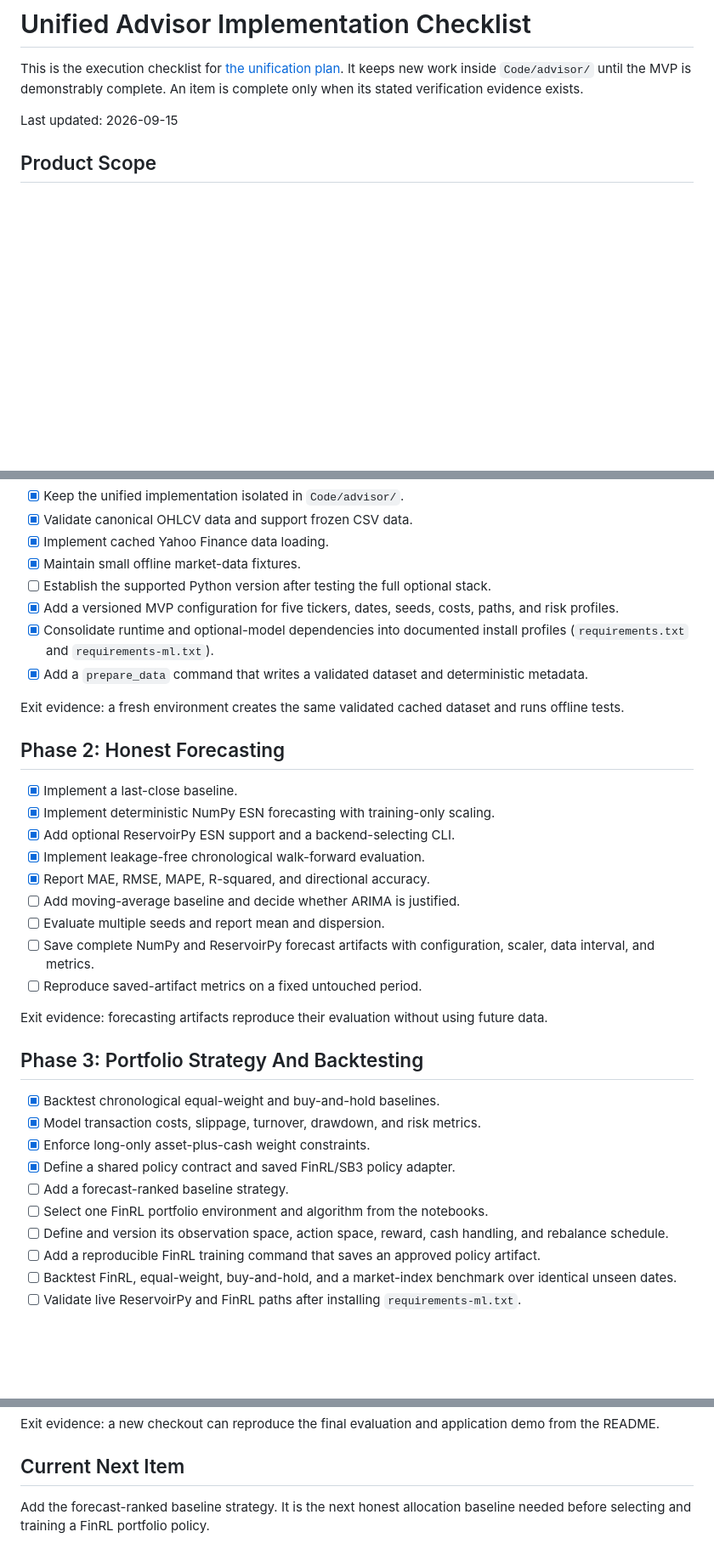
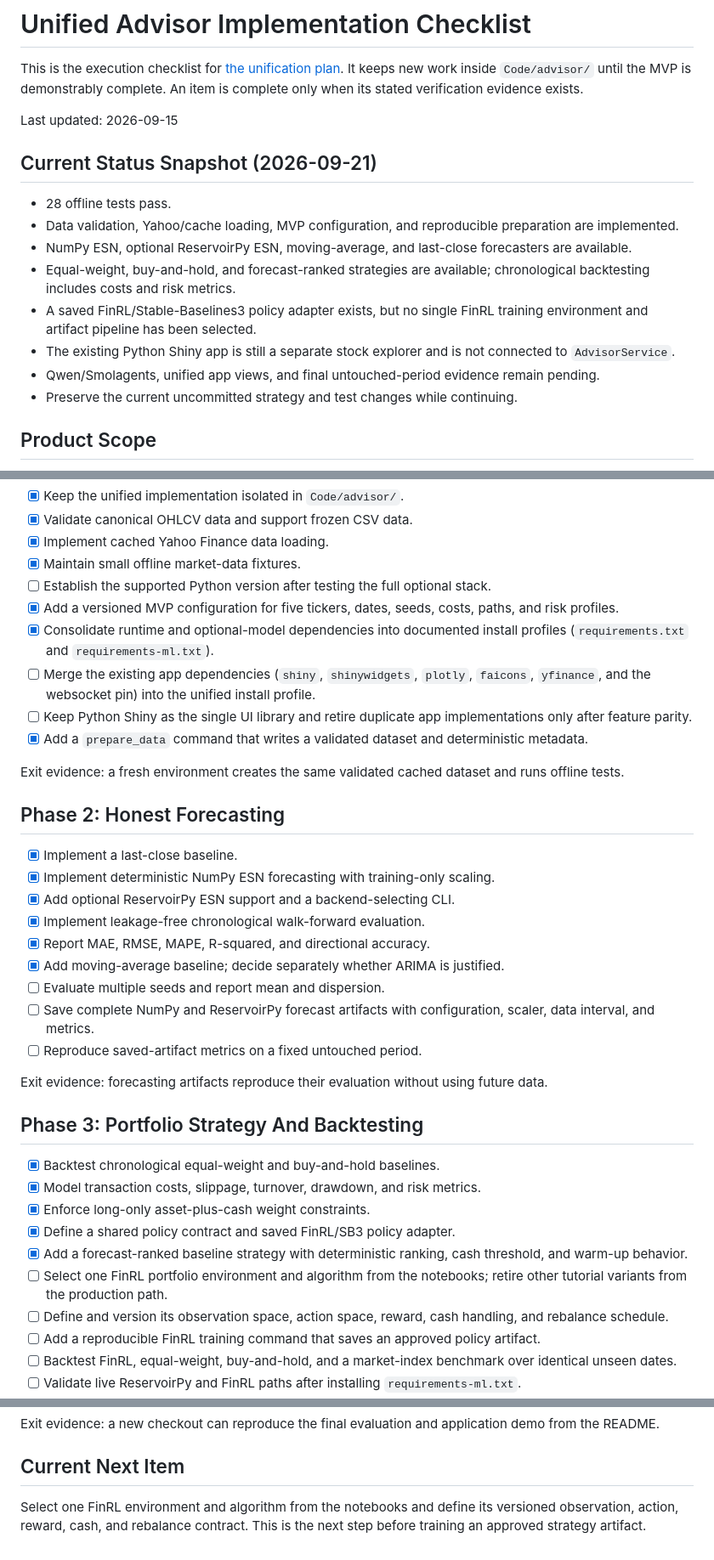
Before and after one commit to Chiuchiyin/CM3070-Final-project, a Markdown page: Code/advisor/IMPLEMENTATION_TODO.md, 3 parts joined by grey strips. Shown at 85% size. Drawn GitHub-style; blank space fills up the shorter version.

Commit message:
work log

```diff
--- a/Code/advisor/IMPLEMENTATION_TODO.md
+++ b/Code/advisor/IMPLEMENTATION_TODO.md
@@ -5,6 +5,17 @@ It keeps new work inside `Code/advisor/` until the MVP is demonstrably complete.
 An item is complete only when its stated verification evidence exists.
 
 Last updated: 2026-09-15
+
+## Current Status Snapshot (2026-09-21)
+
+- 28 offline tests pass.
+- Data validation, Yahoo/cache loading, MVP configuration, and reproducible preparation are implemented.
+- NumPy ESN, optional ReservoirPy ESN, moving-average, and last-close forecasters are available.
+- Equal-weight, buy-and-hold, and forecast-ranked strategies are available; chronological backtesting includes costs and risk metrics.
+- A saved FinRL/Stable-Baselines3 policy adapter exists, but no single FinRL training environment and artifact pipeline has been selected.
+- The existing Python Shiny app is still a separate stock explorer and is not connected to `AdvisorService`.
+- Qwen/Smolagents, unified app views, and final untouched-period evidence remain pending.
+- Preserve the current uncommitted strategy and test changes while continuing.
 
 ## Product Scope
 
@@ -45,6 +57,8 @@ Exit evidence: every retained notebook has a stated purpose and provenance.
 - [ ] Establish the supported Python version after testing the full optional stack.
 - [x] Add a versioned MVP configuration for five tickers, dates, seeds, costs, paths, and risk profiles.
 - [x] Consolidate runtime and optional-model dependencies into documented install profiles (`requirements.txt` and `requirements-ml.txt`).
+- [ ] Merge the existing app dependencies (`shiny`, `shinywidgets`, `plotly`, `faicons`, `yfinance`, and the websocket pin) into the unified install profile.
+- [ ] Keep Python Shiny as the single UI library and retire duplicate app implementations only after feature parity.
 - [x] Add a `prepare_data` command that writes a validated dataset and deterministic metadata.
 
 Exit evidence: a fresh environment creates the same validated cached dataset and runs offline tests.
@@ -56,7 +70,7 @@ Exit evidence: a fresh environment creates the same validated cached dataset and
 - [x] Add optional ReservoirPy ESN support and a backend-selecting CLI.
 - [x] Implement leakage-free chronological walk-forward evaluation.
 - [x] Report MAE, RMSE, MAPE, R-squared, and directional accuracy.
-- [ ] Add moving-average baseline and decide whether ARIMA is justified.
+- [x] Add moving-average baseline; decide separately whether ARIMA is justified.
 - [ ] Evaluate multiple seeds and report mean and dispersion.
 - [ ] Save complete NumPy and ReservoirPy forecast artifacts with configuration, scaler, data interval, and metrics.
 - [ ] Reproduce saved-artifact metrics on a fixed untouched period.
@@ -69,8 +83,8 @@ Exit evidence: forecasting artifacts reproduce their evaluation without using fu
 - [x] Model transaction costs, slippage, turnover, drawdown, and risk metrics.
 - [x] Enforce long-only asset-plus-cash weight constraints.
 - [x] Define a shared policy contract and saved FinRL/SB3 policy adapter.
-- [ ] Add a forecast-ranked baseline strategy.
-- [ ] Select one FinRL portfolio environment and algorithm from the notebooks.
+- [x] Add a forecast-ranked baseline strategy with deterministic ranking, cash threshold, and warm-up behavior.
+- [ ] Select one FinRL portfolio environment and algorithm from the notebooks; retire other tutorial variants from the production path.
 - [ ] Define and version its observation space, action space, reward, cash handling, and rebalance schedule.
 - [ ] Add a reproducible FinRL training command that saves an approved policy artifact.
 - [ ] Backtest FinRL, equal-weight, buy-and-hold, and a market-index benchmark over identical unseen dates.
@@ -128,5 +142,6 @@ Exit evidence: a new checkout can reproduce the final evaluation and application
 
 ## Current Next Item
 
-Add the forecast-ranked baseline strategy. It is the next honest allocation
-baseline needed before selecting and training a FinRL portfolio policy.
+Select one FinRL environment and algorithm from the notebooks and define its
+versioned observation, action, reward, cash, and rebalance contract. This is
+the next step before training an approved strategy artifact.
```
Also changed, not shown: other parts of Code/advisor/IMPLEMENTATION_TODO.md (+1 -0 lines), Code/advisor/WORKING_LOG.md (+19 -1 lines).
